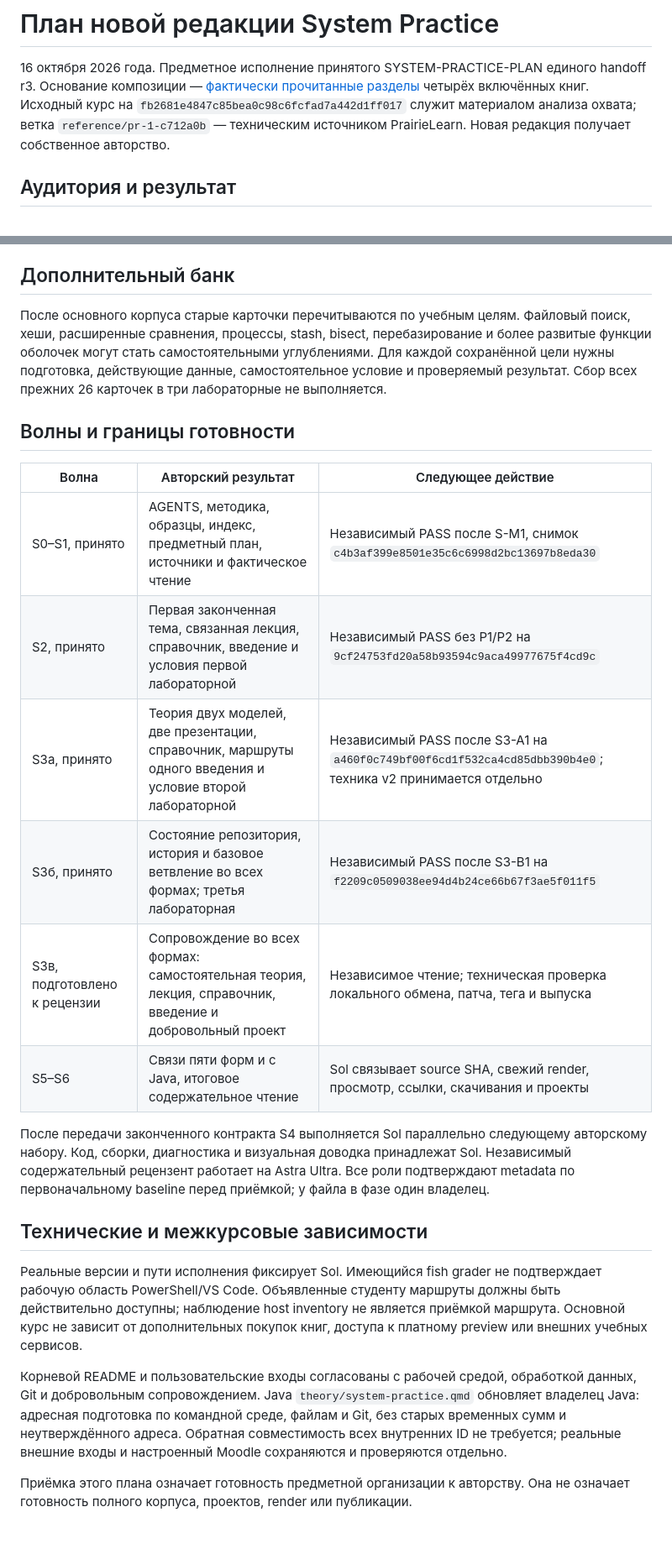
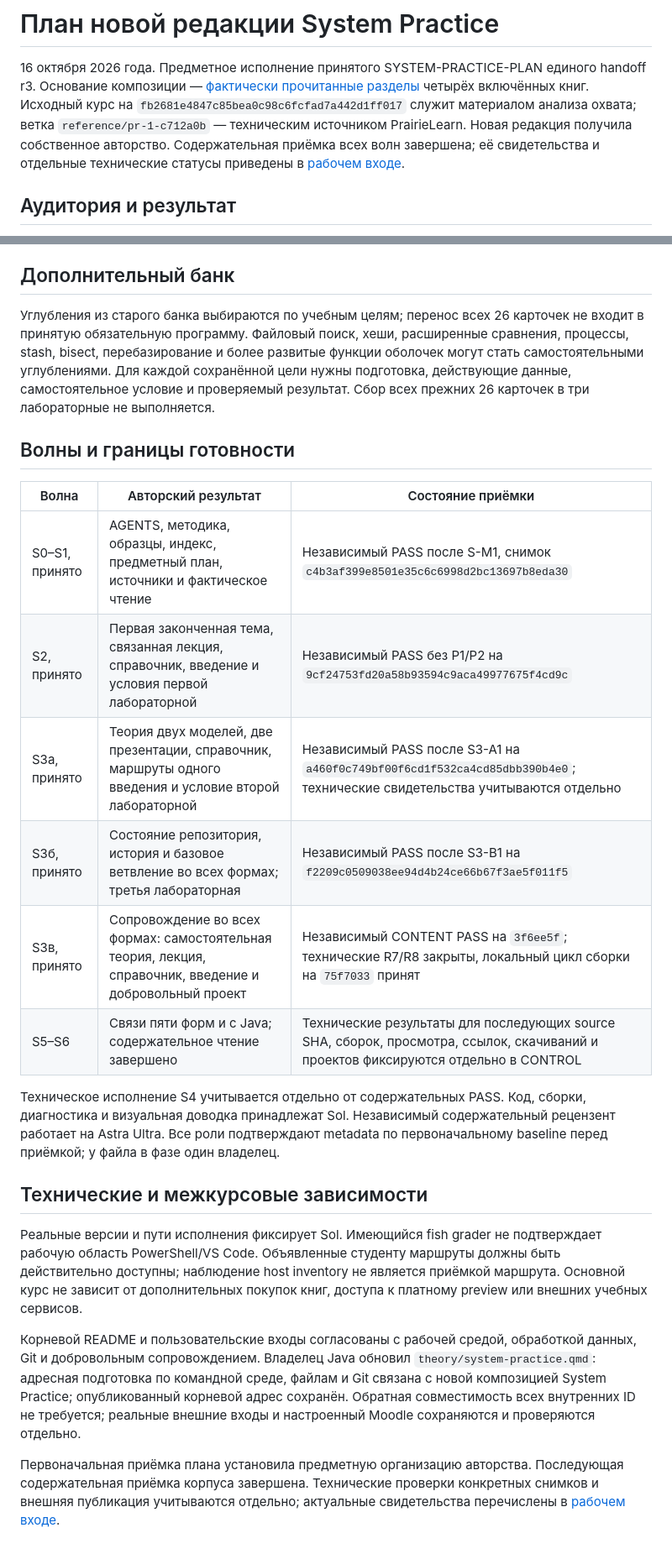
Before and after one commit to BSU-RFCT-Afonenko-Courses/System-Practice, a Markdown page: docs/course-revision-plan.md, 2 parts joined by grey strips. Shown at 84% size. GitHub-like rendering.

```diff
--- a/docs/course-revision-plan.md
+++ b/docs/course-revision-plan.md
@@ -4,7 +4,9 @@
 единого handoff r3. Основание композиции — [фактически прочитанные разделы](source-reading-log.md)
 четырёх включённых книг. Исходный курс на `fb2681e4847c85bea0c98c6fcfad7a442d1ff017`
 служит материалом анализа охвата; ветка `reference/pr-1-c712a0b` — техническим
-источником PrairieLearn. Новая редакция получает собственное авторство.
+источником PrairieLearn. Новая редакция получила собственное авторство.
+Содержательная приёмка всех волн завершена; её свидетельства и отдельные
+технические статусы приведены в [рабочем входе](README.md).
 
 ## Аудитория и результат
 
@@ -179,8 +181,9 @@ validation продолжает предоставленную боковую л
 
 ## Дополнительный банк
 
-После основного корпуса старые карточки перечитываются по учебным целям.
-Файловый поиск, хеши, расширенные сравнения, процессы, stash, bisect,
+Углубления из старого банка выбираются по учебным целям; перенос всех
+26 карточек не входит в принятую обязательную программу. Файловый поиск,
+хеши, расширенные сравнения, процессы, stash, bisect,
 перебазирование и более развитые функции оболочек могут стать
 самостоятельными углублениями. Для каждой сохранённой цели нужны
 подготовка, действующие данные, самостоятельное условие и проверяемый
@@ -188,18 +191,18 @@ validation продолжает предоставленную боковую л
 
 ## Волны и границы готовности
 
-| Волна | Авторский результат | Следующее действие |
+| Волна | Авторский результат | Состояние приёмки |
 |---|---|---|
 | S0–S1, принято | AGENTS, методика, образцы, индекс, предметный план, источники и фактическое чтение | Независимый PASS после S-M1, снимок `c4b3af399e8501e35c6c6998d2bc13697b8eda30` |
 | S2, принято | Первая законченная тема, связанная лекция, справочник, введение и условия первой лабораторной | Независимый PASS без P1/P2 на `9cf24753fd20a58b93594c9aca49977675f4cd9c` |
-| S3а, принято | Теория двух моделей, две презентации, справочник, маршруты одного введения и условие второй лабораторной | Независимый PASS после S3-A1 на `a460f0c749bf00f6cd1f532ca4cd85dbb390b4e0`; техника v2 принимается отдельно |
+| S3а, принято | Теория двух моделей, две презентации, справочник, маршруты одного введения и условие второй лабораторной | Независимый PASS после S3-A1 на `a460f0c749bf00f6cd1f532ca4cd85dbb390b4e0`; технические свидетельства учитываются отдельно |
 | S3б, принято | Состояние репозитория, история и базовое ветвление во всех формах; третья лабораторная | Независимый PASS после S3-B1 на `f2209c0509038ee94d4b24ce66b67f3ae5f011f5` |
-| S3в, подготовлено к рецензии | Сопровождение во всех формах: самостоятельная теория, лекция, справочник, введение и добровольный проект | Независимое чтение; техническая проверка локального обмена, патча, тега и выпуска |
-| S5–S6 | Связи пяти форм и с Java, итоговое содержательное чтение | Sol связывает source SHA, свежий render, просмотр, ссылки, скачивания и проекты |
+| S3в, принято | Сопровождение во всех формах: самостоятельная теория, лекция, справочник, введение и добровольный проект | Независимый CONTENT PASS на `3f6ee5f`; технические R7/R8 закрыты, локальный цикл сборки на `75f7033` принят |
+| S5–S6 | Связи пяти форм и с Java; содержательное чтение завершено | Технические результаты для последующих source SHA, сборок, просмотра, ссылок, скачиваний и проектов фиксируются отдельно в CONTROL |
 
-После передачи законченного контракта S4 выполняется Sol параллельно
-следующему авторскому набору. Код, сборки, диагностика и визуальная
-доводка принадлежат Sol. Независимый содержательный рецензент работает
+Техническое исполнение S4 учитывается отдельно от содержательных PASS.
+Код, сборки, диагностика и визуальная доводка принадлежат Sol.
+Независимый содержательный рецензент работает
 на Astra Ultra. Все роли подтверждают metadata по первоначальному
 baseline перед приёмкой; у файла в фазе один владелец.
 
@@ -212,11 +215,14 @@ baseline перед приёмкой; у файла в фазе один вла
 покупок книг, доступа к платному preview или внешних учебных сервисов.
 
 Корневой README и пользовательские входы согласованы с рабочей средой,
-обработкой данных, Git и добровольным сопровождением. Java `theory/system-practice.qmd` обновляет
-владелец Java: адресная подготовка по командной среде, файлам и Git,
-без старых временных сумм и неутверждённого адреса. Обратная совместимость
-всех внутренних ID не требуется; реальные внешние входы и настроенный
+обработкой данных, Git и добровольным сопровождением. Владелец Java
+обновил `theory/system-practice.qmd`: адресная подготовка по командной среде,
+файлам и Git связана с новой композицией System Practice; опубликованный
+корневой адрес сохранён. Обратная совместимость всех внутренних ID
+не требуется; реальные внешние входы и настроенный
 Moodle сохраняются и проверяются отдельно.
 
-Приёмка этого плана означает готовность предметной организации к авторству.
-Она не означает готовность полного корпуса, проектов, render или публикации.
+Первоначальная приёмка плана установила предметную организацию авторства.
+Последующая содержательная приёмка корпуса завершена. Технические проверки
+конкретных снимков и внешняя публикация учитываются отдельно;
+актуальные свидетельства перечислены в [рабочем входе](README.md).
```
Also changed, not shown: README.md (+15 -10 lines), docs/README.md (+31 -12 lines).
